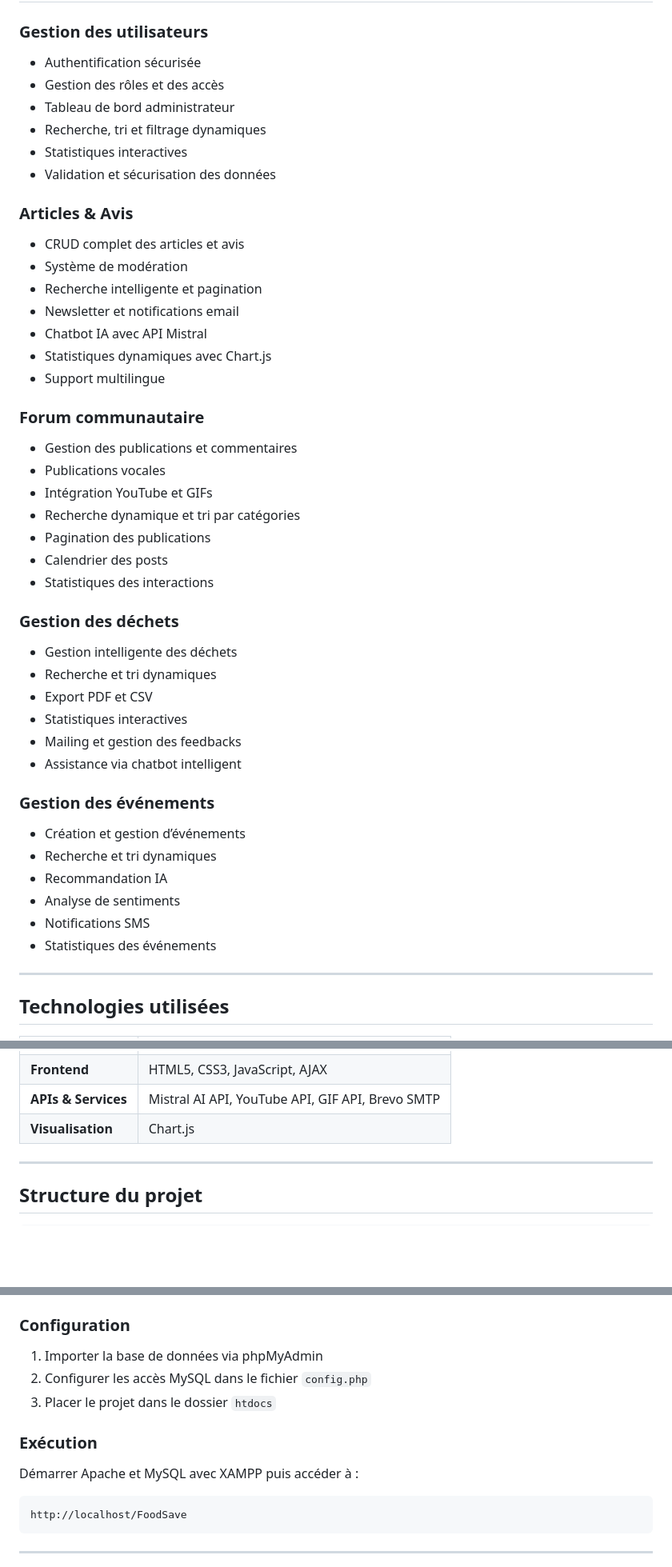
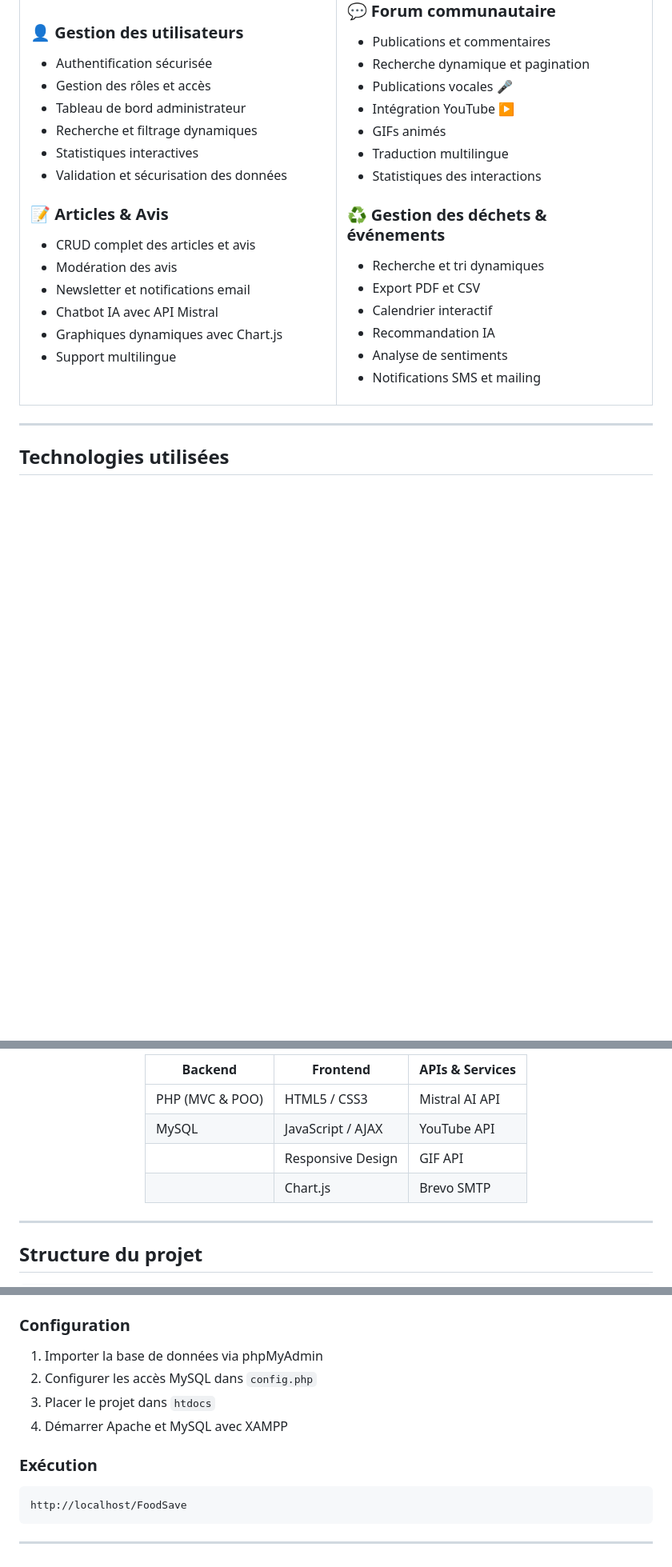
Before and after one commit to 2A19/Esprit-PW-2A19-2526-FoodSave, a Markdown page: README.md, 3 parts joined by grey strips. Shown at 80% size. Drawn GitHub-style; blank space fills up the shorter version.

Commit message:
Revise README for clarity and improved formatting
Updated the README to enhance clarity and presentation, including improved headings, descriptions, and formatting for features and technologies.

````diff
--- a/README.md
+++ b/README.md
@@ -36,43 +60,42 @@ L’objectif du projet est de créer un environnement interactif permettant aux
 - Authentification sécurisée
-- Gestion des rôles et des accès
+- Gestion des rôles et accès
 - Tableau de bord administrateur
-- Recherche, tri et filtrage dynamiques
+- Recherche et filtrage dynamiques
 - Statistiques interactives
 - Validation et sécurisation des données
 
-### Articles & Avis
+### 📝 Articles & Avis
 - CRUD complet des articles et avis
-- Système de modération
-- Recherche intelligente et pagination
+- Modération des avis
 - Newsletter et notifications email
 - Chatbot IA avec API Mistral
-- Statistiques dynamiques avec Chart.js
+- Graphiques dynamiques avec Chart.js
 - Support multilingue
 
-### Forum communautaire
-- Gestion des publications et commentaires
-- Publications vocales
-- Intégration YouTube et GIFs
-- Recherche dynamique et tri par catégories
-- Pagination des publications
-- Calendrier des posts
+</td>
+
+<td width="50%">
+
+### 💬 Forum communautaire
+- Publications et commentaires
+- Recherche dynamique et pagination
+- Publications vocales 🎤
+- Intégration YouTube ▶️
+- GIFs animés
+- Traduction multilingue
 - Statistiques des interactions
 
-### Gestion des déchets
-- Gestion intelligente des déchets
+### ♻️ Gestion des déchets & événements
 - Recherche et tri dynamiques
 - Export PDF et CSV
-- Statistiques interactives
-- Mailing et gestion des feedbacks
-- Assistance via chatbot intelligent
-
-### Gestion des événements
-- Création et gestion d’événements
-- Recherche et tri dynamiques
+- Calendrier interactif
 - Recommandation IA
 - Analyse de sentiments
-- Notifications SMS
-- Statistiques des événements
+- Notifications SMS et mailing
+
+</td>
+</tr>
+</table>
 
 ---
 
@@ -86,19 +105,12 @@ L’objectif du projet est de créer un environnement interactif permettant aux
 
-<tr>
-<td><strong>Frontend</strong></td>
-<td>HTML5, CSS3, JavaScript, AJAX</td>
-</tr>
+| Backend | Frontend | APIs & Services |
+|---|---|---|
+| PHP (MVC & POO) | HTML5 / CSS3 | Mistral AI API |
+| MySQL | JavaScript / AJAX | YouTube API |
+|  | Responsive Design | GIF API |
+|  | Chart.js | Brevo SMTP |
 
-<tr>
-<td><strong>APIs & Services</strong></td>
-<td>Mistral AI API, YouTube API, GIF API, Brevo SMTP</td>
-</tr>
-
-<tr>
-<td><strong>Visualisation</strong></td>
-<td>Chart.js</td>
-</tr>
-</table>
+</div>
 
 ---
 
@@ -137,12 +149,11 @@ cd Esprit-PW-2A19-2526-FoodSave
 ### Configuration
 
 1. Importer la base de données via phpMyAdmin
-2. Configurer les accès MySQL dans le fichier `config.php`
-3. Placer le projet dans le dossier `htdocs`
+2. Configurer les accès MySQL dans `config.php`
+3. Placer le projet dans `htdocs`
+4. Démarrer Apache et MySQL avec XAMPP
 
 ### Exécution
-
-Démarrer Apache et MySQL avec XAMPP puis accéder à :
 
 ```bash
 http://localhost/FoodSave
````
Also changed, not shown: other parts of README.md (+42 -30 lines).
